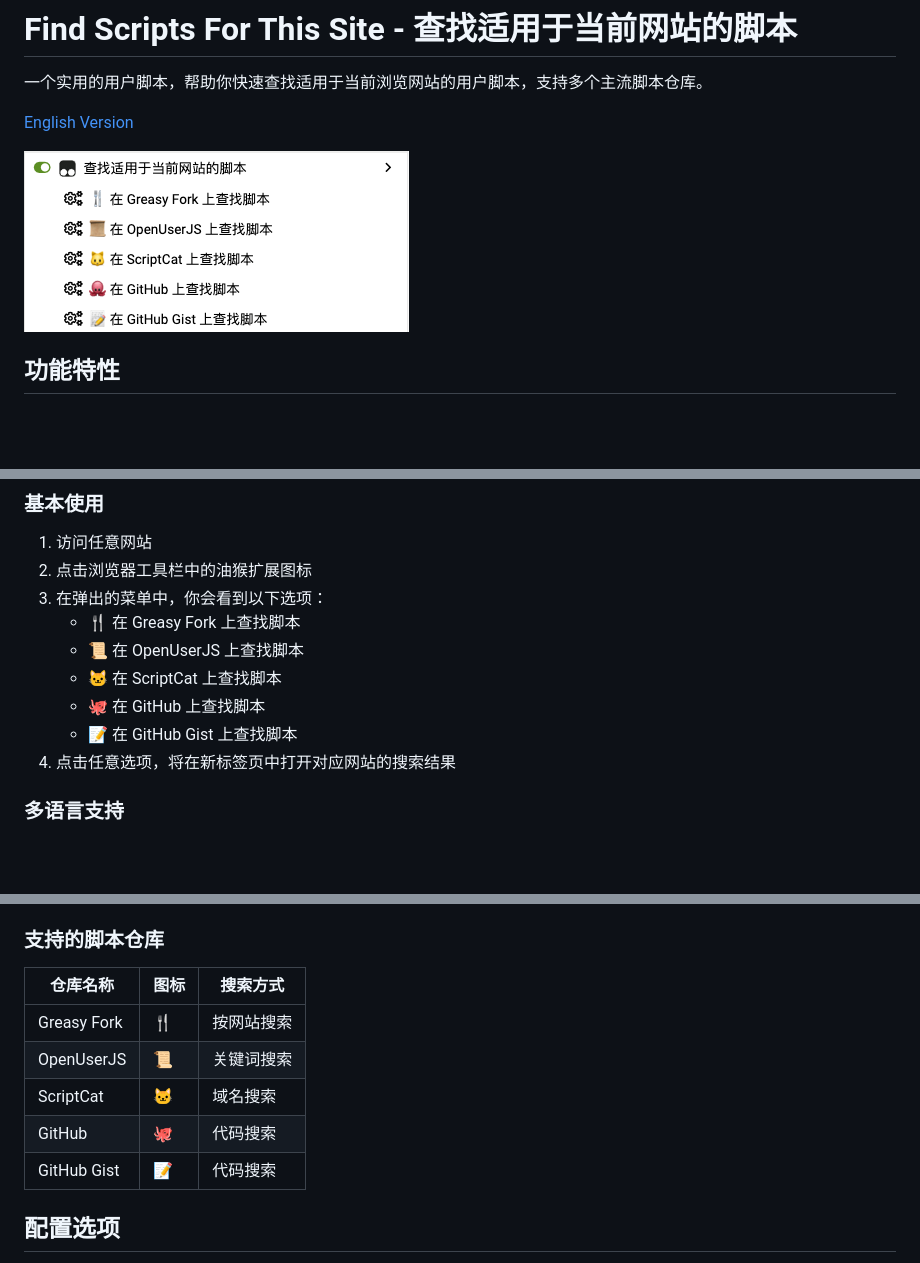
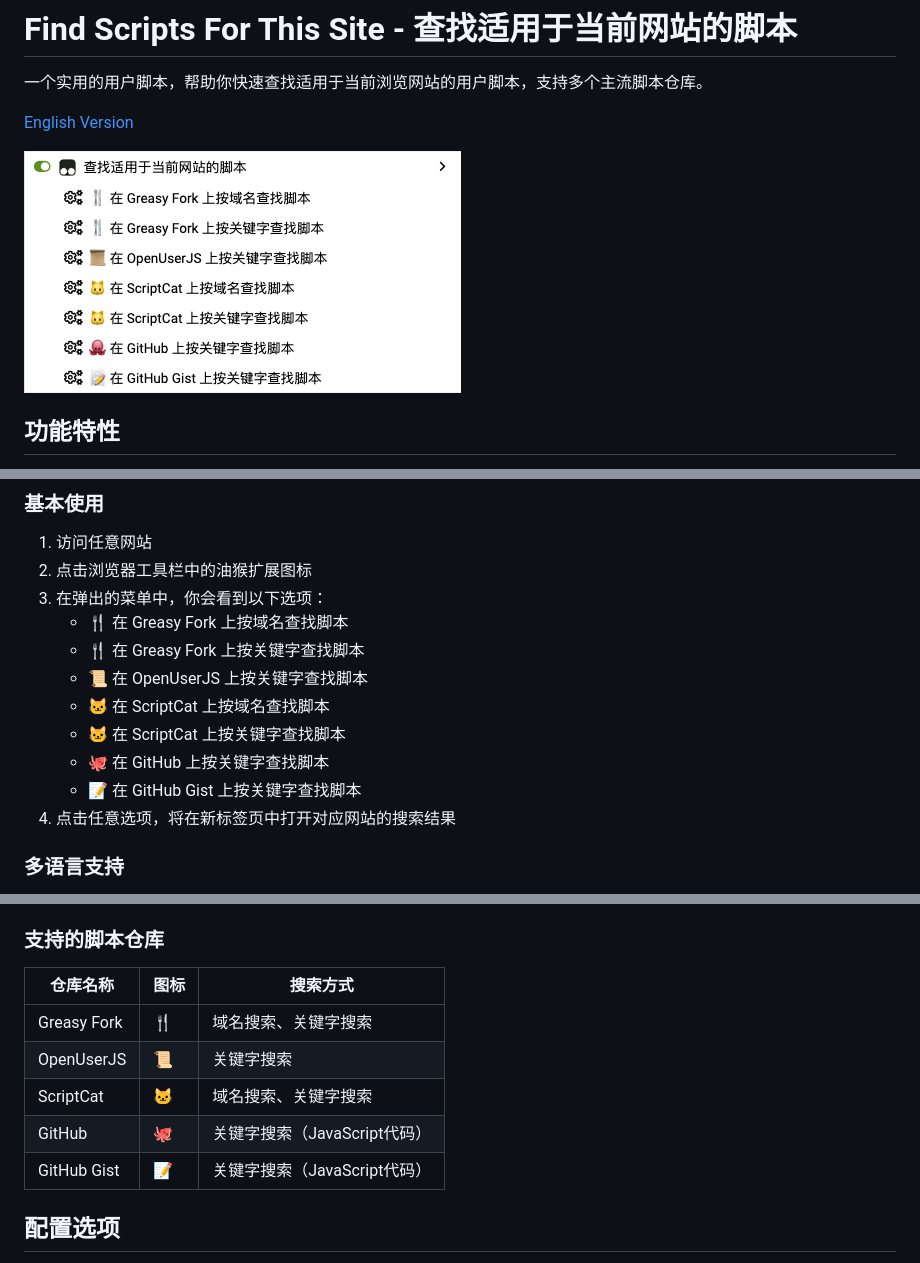
Before and after one commit to utags/userscripts, a Markdown page: find-scripts-for-this-site/README.zh-CN.md, 3 parts joined by grey strips. Rendered like a GitHub page; pictures changed too: assets/2025-09-25-19-05-47.png (deleted), assets/2025-09-25-19-48-03.png (added); blank space fills up the shorter version.

```diff
--- a/find-scripts-for-this-site/README.zh-CN.md
+++ b/find-scripts-for-this-site/README.zh-CN.md
@@ -4,7 +4,7 @@
 
 [English Version](https://github.com/utags/userscripts/blob/main/find-scripts-for-this-site/README.md)
 
-![screenshot](https://raw.githubusercontent.com/utags/userscripts/main/assets/2025-09-25-19-05-47.png)
+![screenshot](https://raw.githubusercontent.com/utags/userscripts/main/assets/2025-09-25-19-48-03.png)
 
 ## 功能特性
 
@@ -37,11 +37,13 @@
 1. 访问任意网站
 2. 点击浏览器工具栏中的油猴扩展图标
 3. 在弹出的菜单中，你会看到以下选项：
-   - 🍴 在 Greasy Fork 上查找脚本
-   - 📜 在 OpenUserJS 上查找脚本
-   - 🐱 在 ScriptCat 上查找脚本
-   - 🐙 在 GitHub 上查找脚本
-   - 📝 在 GitHub Gist 上查找脚本
+   - 🍴 在 Greasy Fork 上按域名查找脚本
+   - 🍴 在 Greasy Fork 上按关键字查找脚本
+   - 📜 在 OpenUserJS 上按关键字查找脚本
+   - 🐱 在 ScriptCat 上按域名查找脚本
+   - 🐱 在 ScriptCat 上按关键字查找脚本
+   - 🐙 在 GitHub 上按关键字查找脚本
+   - 📝 在 GitHub Gist 上按关键字查找脚本
 4. 点击任意选项，将在新标签页中打开对应网站的搜索结果
 
 ### 多语言支持
@@ -69,13 +71,13 @@
 
 ### 支持的脚本仓库
 
-| 仓库名称    | 图标 | 搜索方式   |
-| ----------- | ---- | ---------- |
-| Greasy Fork | 🍴   | 按网站搜索 |
-| OpenUserJS  | 📜   | 关键词搜索 |
-| ScriptCat   | 🐱   | 域名搜索   |
-| GitHub      | 🐙   | 代码搜索   |
-| GitHub Gist | 📝   | 代码搜索   |
+| 仓库名称    | 图标 | 搜索方式                     |
+| ----------- | ---- | ---------------------------- |
+| Greasy Fork | 🍴   | 域名搜索、关键字搜索         |
+| OpenUserJS  | 📜   | 关键字搜索                   |
+| ScriptCat   | 🐱   | 域名搜索、关键字搜索         |
+| GitHub      | 🐙   | 关键字搜索（JavaScript代码） |
+| GitHub Gist | 📝   | 关键字搜索（JavaScript代码） |
 
 ## 配置选项
 
```
Also changed, not shown: other parts of find-scripts-for-this-site/README.zh-CN.md (+7 -0 lines), find-scripts-for-this-site/README.md (+22 -13 lines), assets/2025-09-25-19-06-40.png (deleted), assets/2025-09-25-19-47-18.png (added), 1 other file.
